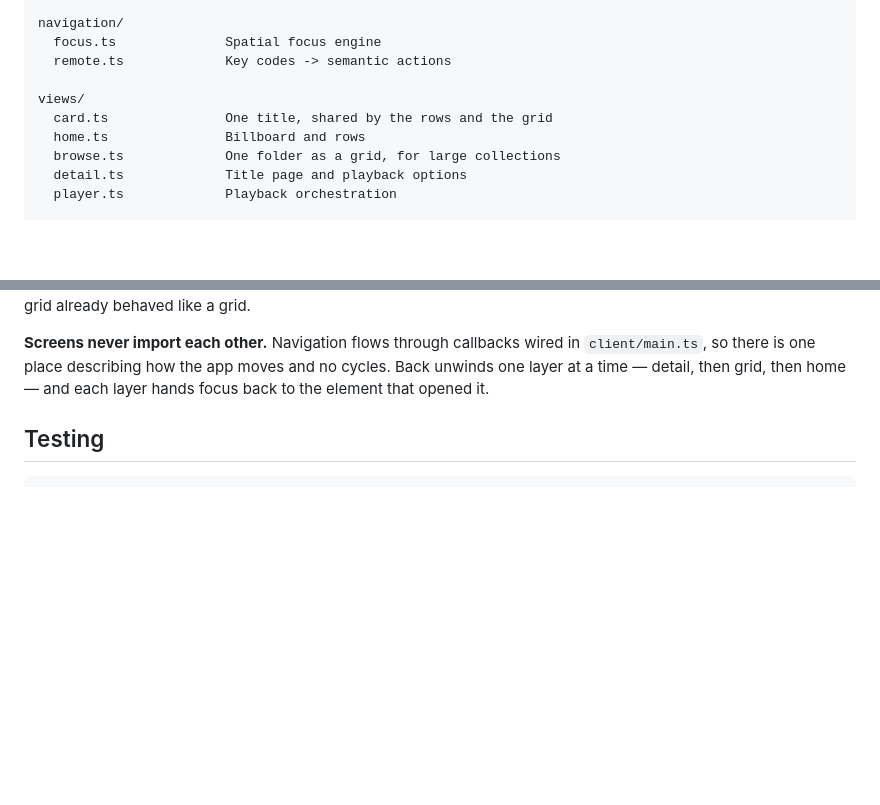
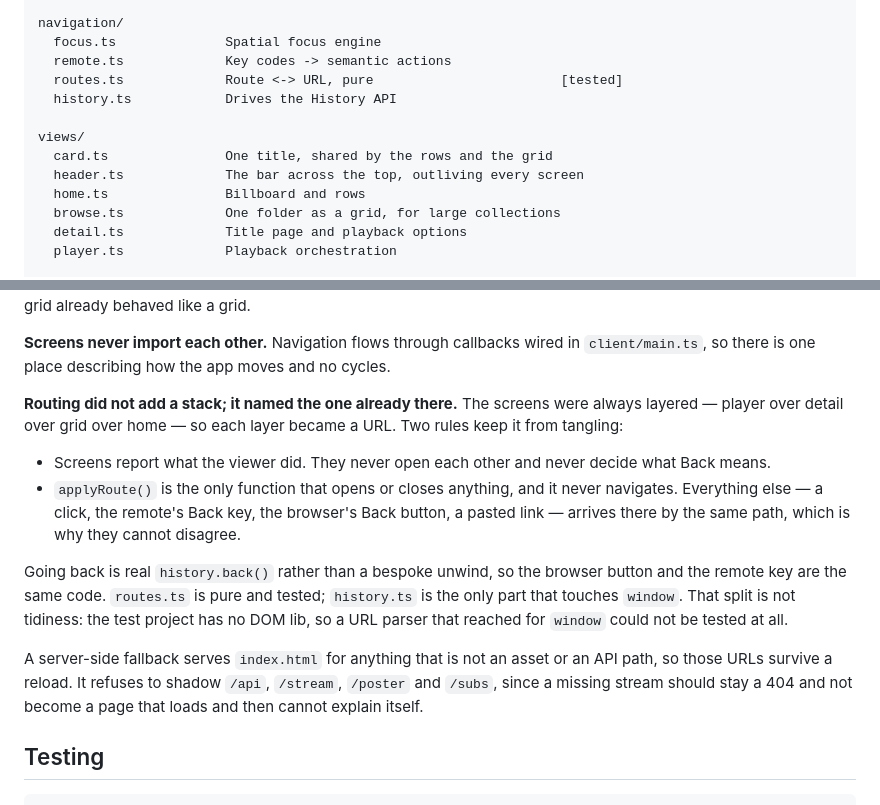
Before and after one commit to RiyasaatAhmed/paradiso, a Markdown page: ARCHITECTURE.md, 2 parts joined by grey strips. Rendered like a GitHub page; blank space fills up the shorter version.

```diff
--- a/ARCHITECTURE.md
+++ b/ARCHITECTURE.md
@@ -116,9 +116,12 @@ core/
 navigation/
   focus.ts              Spatial focus engine
   remote.ts             Key codes -> semantic actions
+  routes.ts             Route <-> URL, pure                        [tested]
+  history.ts            Drives the History API
 
 views/
   card.ts               One title, shared by the rows and the grid
+  header.ts             The bar across the top, outliving every screen
   home.ts               Billboard and rows
   browse.ts             One folder as a grid, for large collections
   detail.ts             Title page and playback options
@@ -161,8 +164,28 @@ behaved like a grid.
 
 **Screens never import each other.** Navigation flows through callbacks wired in
 `client/main.ts`, so there is one place describing how the app moves and no cycles.
-Back unwinds one layer at a time — detail, then grid, then home — and each layer
-hands focus back to the element that opened it.
+
+**Routing did not add a stack; it named the one already there.** The screens
+were always layered — player over detail over grid over home — so each layer
+became a URL. Two rules keep it from tangling:
+
+- Screens report what the viewer did. They never open each other and never
+  decide what Back means.
+- `applyRoute()` is the only function that opens or closes anything, and it
+  never navigates. Everything else — a click, the remote's Back key, the
+  browser's Back button, a pasted link — arrives there by the same path, which
+  is why they cannot disagree.
+
+Going back is real `history.back()` rather than a bespoke unwind, so the browser
+button and the remote key are the same code. `routes.ts` is pure and tested;
+`history.ts` is the only part that touches `window`. That split is not tidiness:
+the test project has no DOM lib, so a URL parser that reached for `window` could
+not be tested at all.
+
+A server-side fallback serves `index.html` for anything that is not an asset or
+an API path, so those URLs survive a reload. It refuses to shadow `/api`,
+`/stream`, `/poster` and `/subs`, since a missing stream should stay a 404 and
+not become a page that loads and then cannot explain itself.
 
 ## Testing
 
```
Also changed, not shown: README.md (+18 -0 lines).
